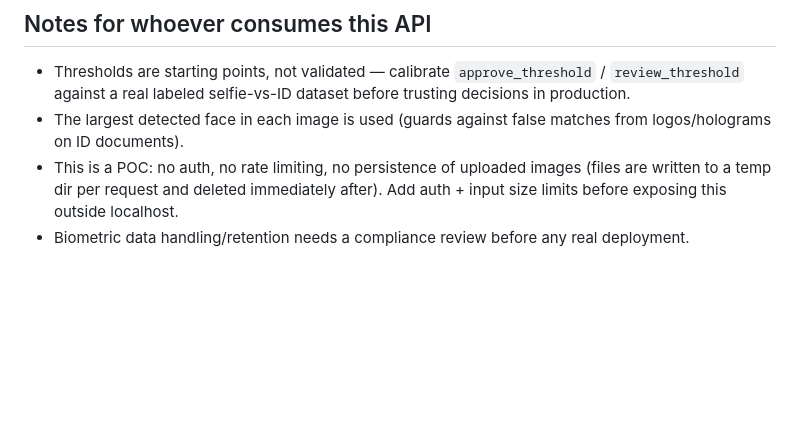
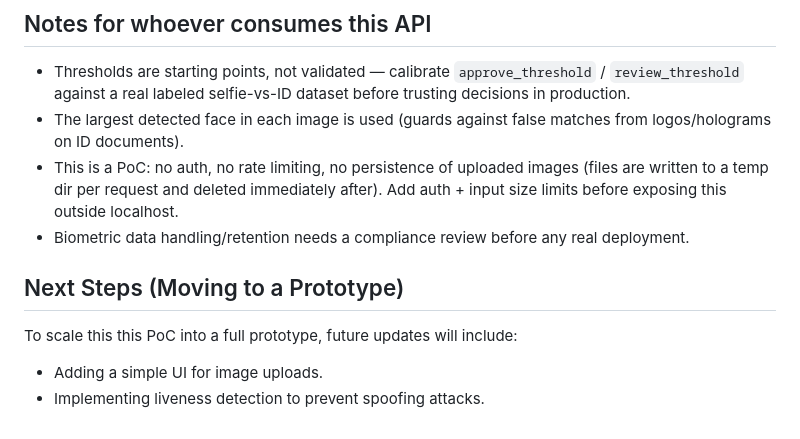
Before and after one commit to ArsalanAnsari-1998/BANK-KYC, a Markdown page: README.md, the part around the change. Rendered like a GitHub page; blank space fills up the shorter version.

Commit message:
Update README.md
Added future updates which can be included

```diff
--- a/README.md
+++ b/README.md
@@ -132,7 +132,12 @@ Double-check `git status` before your first commit — if `.env` or any test ima
   in production.
 - The largest detected face in each image is used (guards against false matches from
   logos/holograms on ID documents).
-- This is a POC: no auth, no rate limiting, no persistence of uploaded images (files are
+- This is a PoC: no auth, no rate limiting, no persistence of uploaded images (files are
   written to a temp dir per request and deleted immediately after). Add auth + input
   size limits before exposing this outside localhost.
 - Biometric data handling/retention needs a compliance review before any real deployment.
+
+## Next Steps (Moving to a Prototype)
+To scale this this PoC into a full prototype, future updates will include:
+- Adding a simple UI for image uploads.
+- Implementing liveness detection to prevent spoofing attacks.
```
